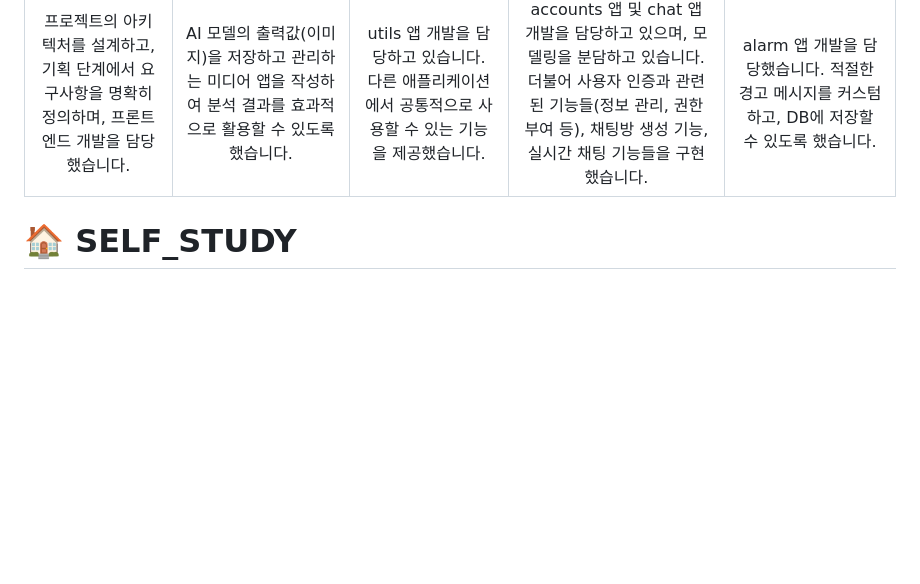
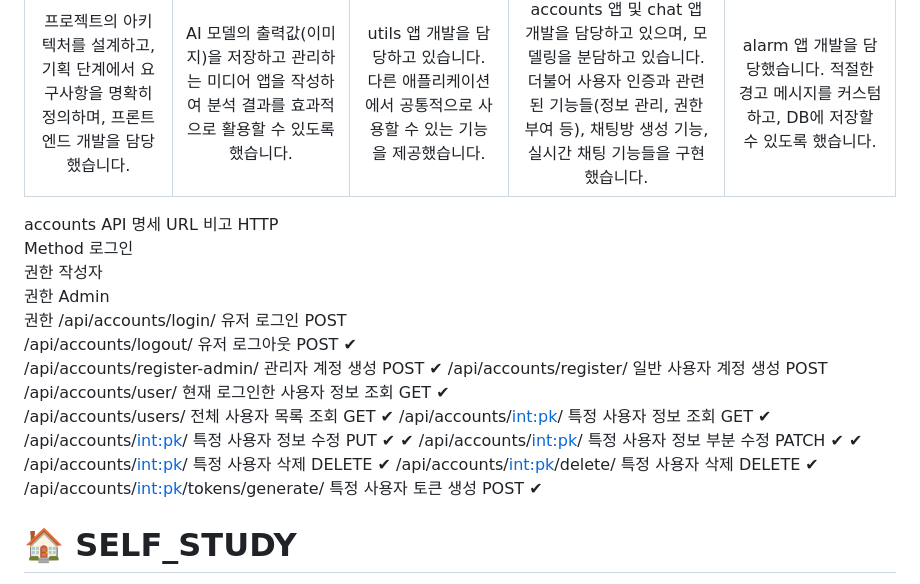
Before and after one commit to SelfStudyProjects/self_study, a Markdown page: README.md, the part around the change. Rendered like a GitHub page; blank space fills up the shorter version.

```diff
--- a/README.md
+++ b/README.md
@@ -4,6 +4,21 @@
 | <img src="https://discordapp.com/channels/1172400071397101629/1222471136982601758/1229662398244196474" width="200" height="200"> | <img src="https://discordapp.com/channels/1172400071397101629/1222471136982601758/1229662653270720612" width="200" height="200"> | <img src="지용님 개인 프로필 사진 링크" width="200" height="200"> | <img src="진영님 개인 프로필 사진 링크" width="200" height="200"> | <img src="경민님 개인 프로필 사진 링크" width="200" height="200"> |
 |                   <a href="https://github.com/matty255"> 🌱 HY. Lee                    |                      <a href="https://github.com/rkawkclzls"> 🌱 rkawkclzls                      |              <a href="https://github.com/mkdirlife"> 🌱 mkdirlife              |                  <a href="https://github.com/najasinis"> 🌱 najasinis                  |                     <a href="https://github.com/Masterdual"> 🌱 Masterdual                     |
 |                   프로젝트의 아키텍처를 설계하고, 기획 단계에서 요구사항을 명확히 정의하며, 프론트엔드 개발을 담당 했습니다.                    |                      AI 모델의 출력값(이미지)을 저장하고 관리하는 미디어 앱을 작성하여 분석 결과를 효과적으로 활용할 수 있도록 했습니다.                      |              utils 앱 개발을 담당하고 있습니다. 다른 애플리케이션에서 공통적으로 사용할 수 있는 기능을 제공했습니다.              |                  accounts 앱 및 chat 앱 개발을 담당하고 있으며, 모델링을 분담하고 있습니다. 더불어 사용자 인증과 관련된 기능들(정보 관리, 권한 부여 등), 채팅방 생성 기능, 실시간 채팅 기능들을 구현했습니다.                  |                     alarm 앱 개발을 담당했습니다. 적절한 경고 메시지를 커스텀하고, DB에 저장할 수 있도록 했습니다.                     |
+
+accounts API 명세
+URL	비고	HTTP<br>Method	로그인<br>권한	작성자<br>권한	Admin<br>권한
+/api/accounts/login/	유저 로그인	POST
+/api/accounts/logout/	유저 로그아웃	POST	✔
+/api/accounts/register-admin/	관리자 계정 생성	POST			✔
+/api/accounts/register/	일반 사용자 계정 생성	POST
+/api/accounts/user/	현재 로그인한 사용자 정보 조회	GET	✔
+/api/accounts/users/	전체 사용자 목록 조회	GET			✔
+/api/accounts/<int:pk>/	특정 사용자 정보 조회	GET			✔
+/api/accounts/<int:pk>/	특정 사용자 정보 수정	PUT		✔	✔
+/api/accounts/<int:pk>/	특정 사용자 정보 부분 수정	PATCH		✔	✔
+/api/accounts/<int:pk>/	특정 사용자 삭제	DELETE			✔
+/api/accounts/<int:pk>/delete/	특정 사용자 삭제	DELETE			✔
+/api/accounts/<int:pk>/tokens/generate/	특정 사용자 토큰 생성	POST			✔
 
 # 🏠 SELF_STUDY
 > 본 페이지 방문하시는 모든 분들의 욕망-비전-목표가 결국 이루어지길!
```
